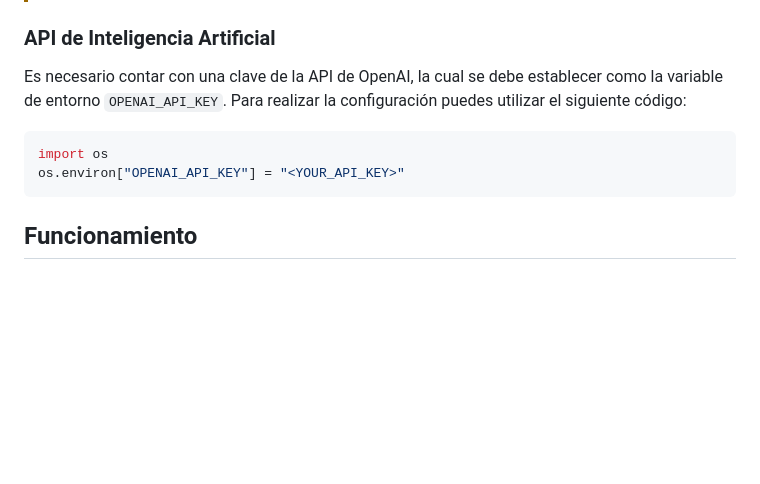
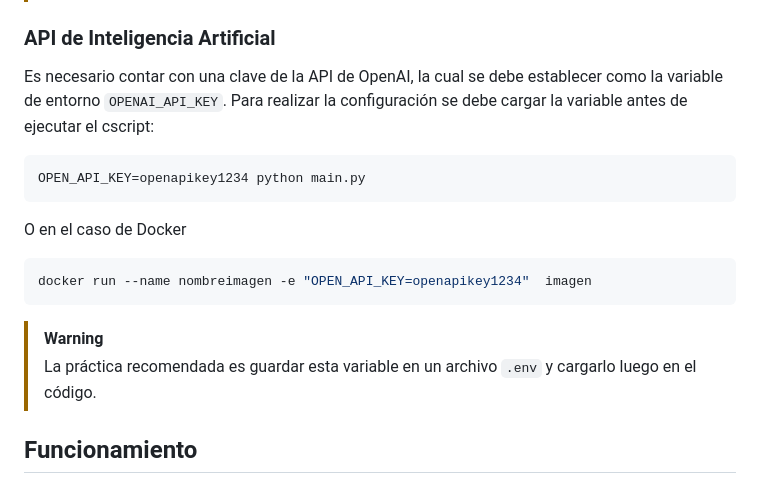
Before and after one commit to DIAD-PUCP/Embedchain-Chat-Bot-DIAD--V1, a Markdown page: README.md, the part around the change. GitHub-like rendering; blank space fills up the shorter version.

Commit message:
Update README.md
Se cambia las instrucciones para setear la variable de entorno

````diff
--- a/README.md
+++ b/README.md
@@ -29,12 +29,18 @@ Esta versión del _chatbot_ requiere un archivo en formato `PDF` que contenga la
 
 ### API de Inteligencia Artificial
 
-Es necesario contar con una clave de la API de OpenAI, la cual se debe establecer como la  variable de entorno `OPENAI_API_KEY`. Para realizar la configuración puedes utilizar el siguiente código:
+Es necesario contar con una clave de la API de OpenAI, la cual se debe establecer como la  variable de entorno `OPENAI_API_KEY`. Para realizar la configuración se debe cargar la variable antes de ejecutar el cscript:
 
-```python
-import os
-os.environ["OPENAI_API_KEY"] = "<YOUR_API_KEY>"
+``` Bash
+OPEN_API_KEY=openapikey1234 python main.py
 ```
+O en el caso de Docker
+``` Bash
+docker run --name nombreimagen -e "OPEN_API_KEY=openapikey1234"  imagen
+```
+> [!WARNING]
+> La práctica recomendada es guardar esta variable en un archivo `.env` y cargarlo luego en el código.
+
 ## Funcionamiento
 
 Este código crea una aplicación web de _chatbot_ para responder preguntas sobre el contenido de un archivo `PDF`. Aquí's un desglose del funcionamiento:
````
